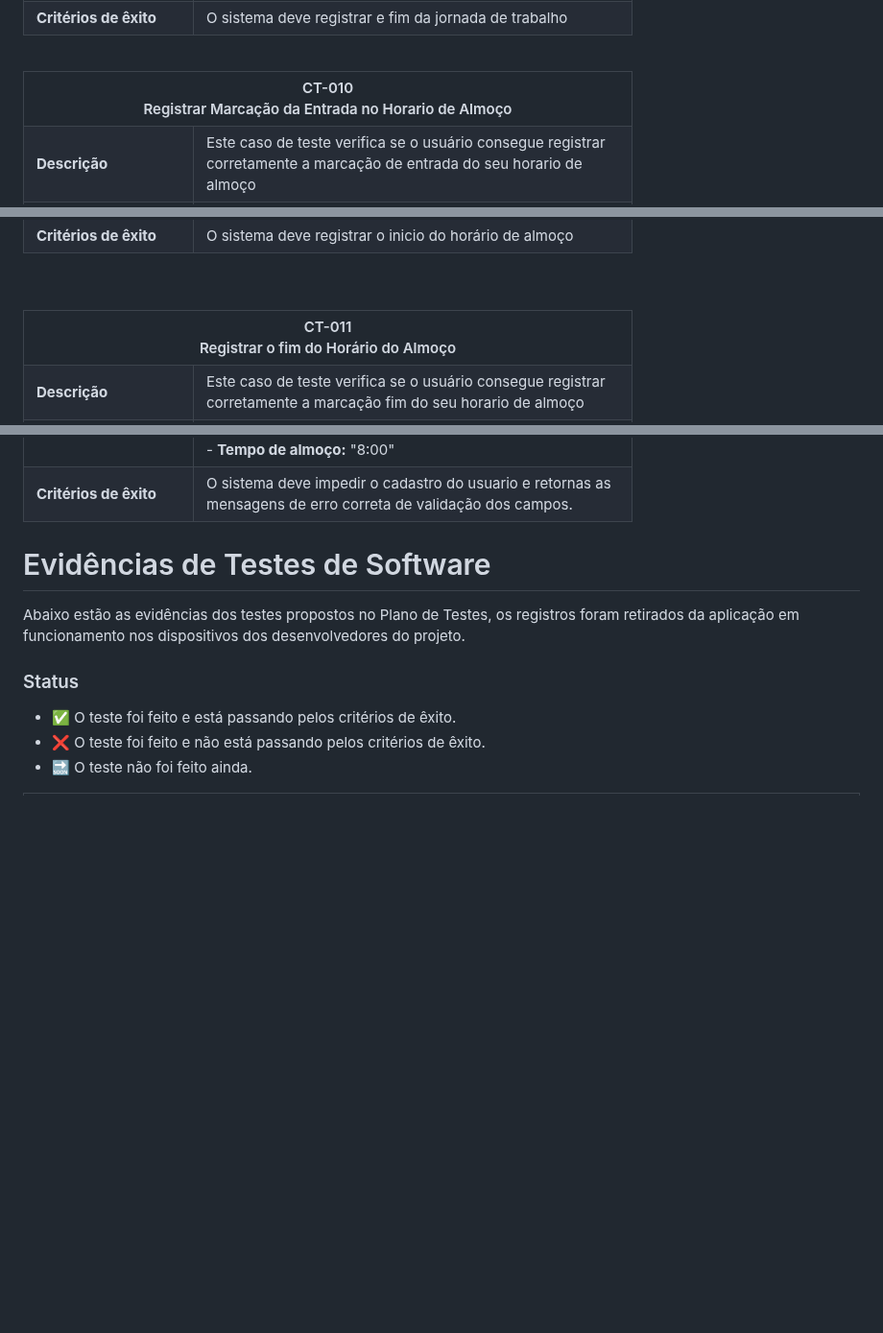
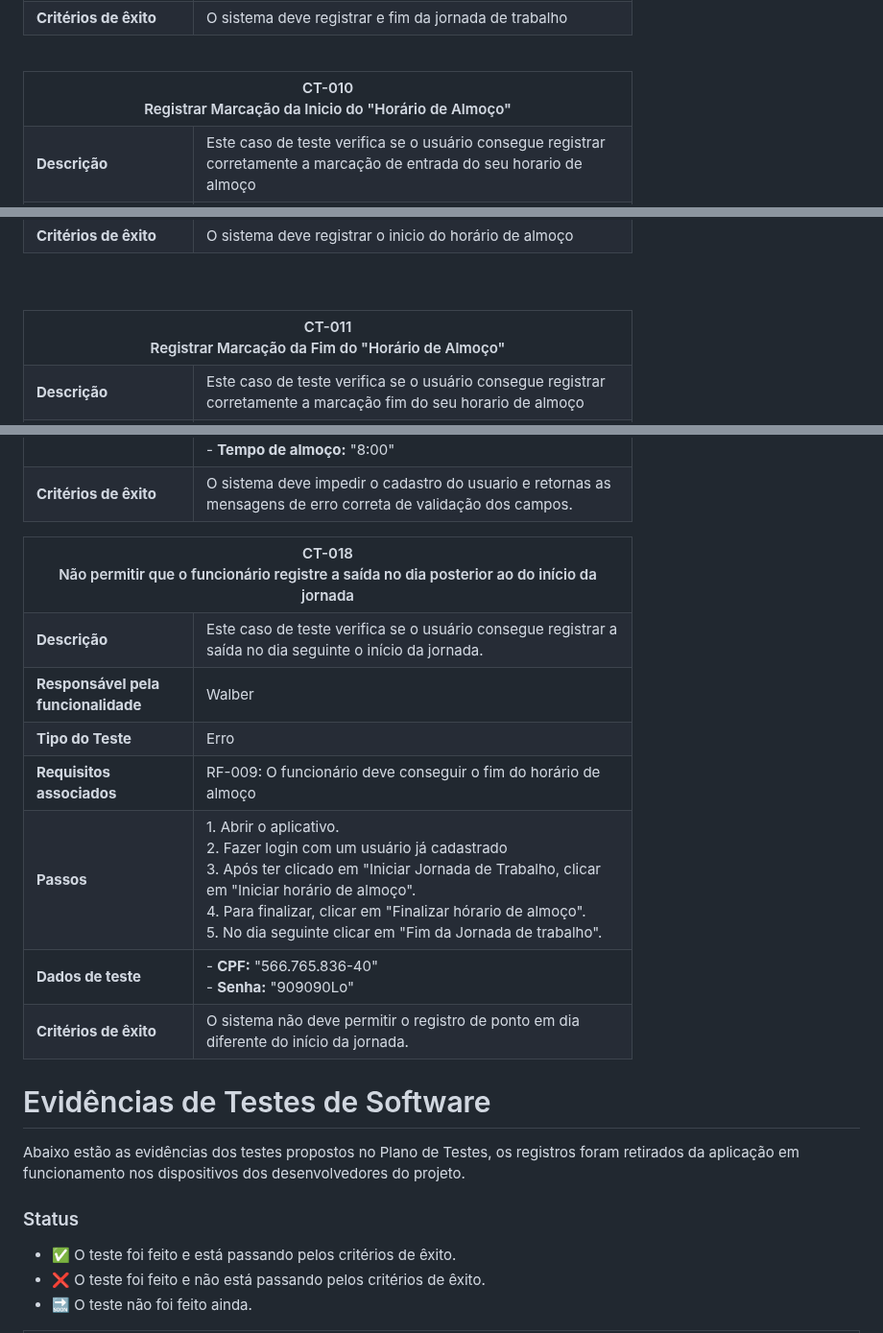
Before and after one commit to ICEI-PUC-Minas-PMV-ADS/pmv-ads-2024-1-e5-proj-empext-t1-pmv-ads-2024-1-e3-proj-time-sheet, a Markdown page: documentos/04-Testes de Software.md, 3 parts joined by grey strips. Shown at 96% size. Rendered like a GitHub page; blank space fills up the shorter version.

```diff
--- a/documentos/04-Testes de Software.md
+++ b/documentos/04-Testes de Software.md
@@ -397,7 +397,7 @@ Este documento tem como objetivo apresentar uma estratégia detalhada para a rea
 
 <table>
   <tr>
-    <th colspan="2" width="1000">CT-010<br>Registrar Marcação da Entrada no Horario de Almoço</th>
+    <th colspan="2" width="1000">CT-010<br>Registrar Marcação da Inicio do "Horário de Almoço"</th>
   </tr>
   <tr>
     <td width="150"><strong>Descrição</strong></td>
@@ -441,7 +441,7 @@ Este documento tem como objetivo apresentar uma estratégia detalhada para a rea
 
 <table>
   <tr>
-    <th colspan="2" width="1000">CT-011<br>Registrar o fim do Horário do Almoço</th>
+    <th colspan="2" width="1000">CT-011<br>Registrar Marcação da Fim do "Horário de Almoço"</th>
   </tr>
   <tr>
     <td width="150"><strong>Descrição</strong></td>
@@ -755,6 +755,48 @@ Este documento tem como objetivo apresentar uma estratégia detalhada para a rea
   </tr>
 </table>
 
+<table>
+  <tr>
+    <th colspan="2" width="1000">CT-018<br> Não permitir que o funcionário registre a saída no dia posterior ao do início da jornada</th>
+  </tr>
+  <tr>
+    <td width="150"><strong>Descrição</strong></td>
+    <td>Este caso de teste verifica se o usuário consegue registrar a saída no dia seguinte o início da jornada. </td>
+  </tr>
+  <tr>
+    <td><strong>Responsável pela funcionalidade</strong></td>
+    <td width="430">Walber</td>
+  </tr>
+  <tr>
+    <td><strong>Tipo do Teste</strong></td>
+    <td width="430">Erro</td>
+  </tr>
+  <tr>
+    <td><strong>Requisitos associados</strong></td>
+    <td>RF-009: O funcionário deve conseguir o fim do horário de almoço	</td>
+  </tr>
+  <tr>
+    <td><strong>Passos</strong></td>
+    <td>
+      1. Abrir o aplicativo.<br>
+      2. Fazer login com um usuário já cadastrado<br>
+      3. Após ter clicado em "Iniciar Jornada de Trabalho, clicar em "Iniciar horário de almoço".<br>
+      4. Para finalizar, clicar em "Finalizar hórario de almoço".<br>
+      5. No dia seguinte clicar em "Fim da Jornada de trabalho". <br>
+      </td>
+  </tr>
+    <tr>
+    <td><strong>Dados de teste</strong></td>
+    <td>
+      - <strong>CPF:</strong> "566.765.836-40"<br>
+      - <strong>Senha:</strong> "909090Lo"<br>
+  </tr>
+    <tr>
+    <td><strong>Critérios de êxito</strong></td>
+    <td>O sistema não deve permitir o registro de ponto em dia diferente do início da jornada.</td>
+  </tr>
+</table>
+
 
 # Evidências de Testes de Software
 
```
Also changed, not shown: other parts of documentos/04-Testes de Software.md (+32 -5 lines).
